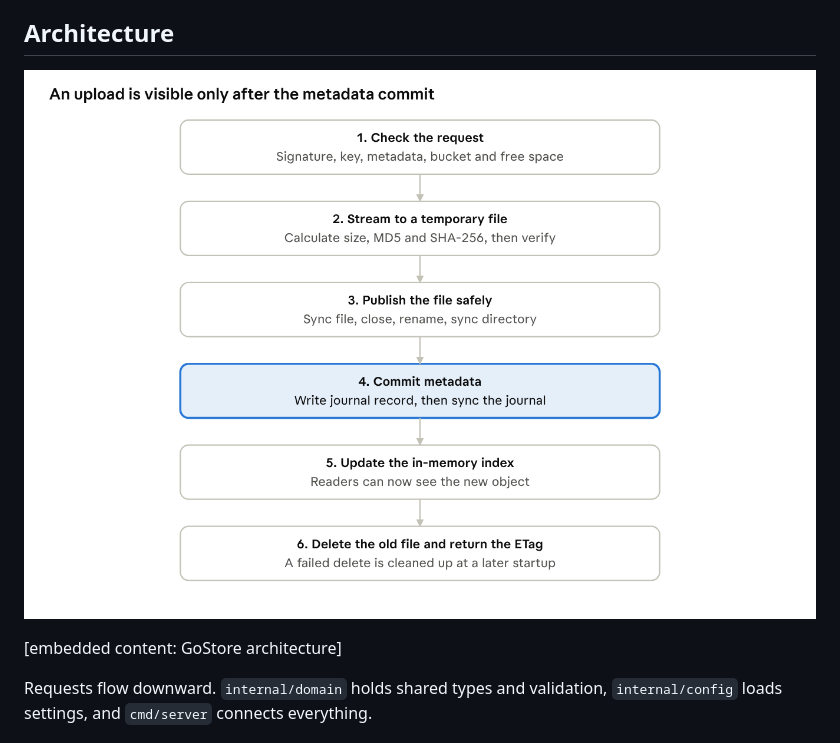
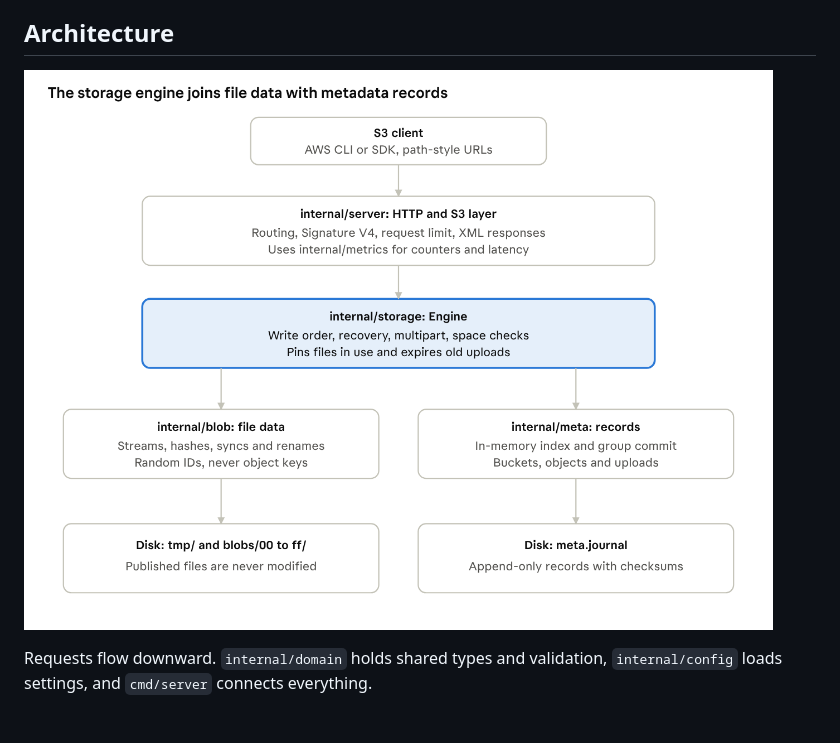
Before and after one commit to ashu-wolf/GoStore, a Markdown page: docs/GoStore System Architecture and Code Guide.md, the part around the change. Rendered like a GitHub page; pictures changed too: docs/image-2.png (added), docs/image.png (deleted).

Commit message:
correction

```diff
--- a/docs/GoStore System Architecture and Code Guide.md
+++ b/docs/GoStore System Architecture and Code Guide.md
@@ -12,9 +12,7 @@ There are two key ideas:
 - **Metadata decides what is visible.** A new object appears only after its journal record is synced and applied in memory.
 
 ## Architecture
-![Architecture](image.png)
-
-&#91;embedded content: GoStore architecture\]
+![Architecture](image-2.png)
 
 Requests flow downward. `internal/domain` holds shared types and validation, `internal/config` loads settings, and `cmd/server` connects everything.
 
```
